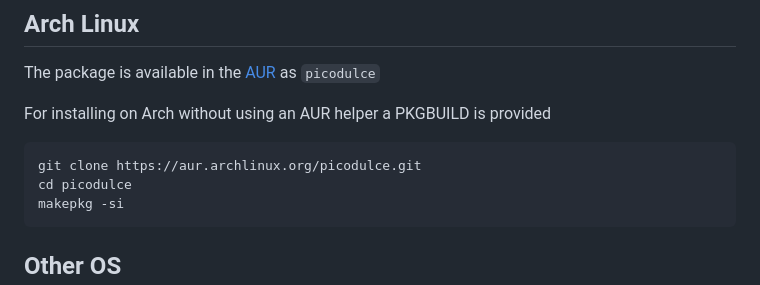
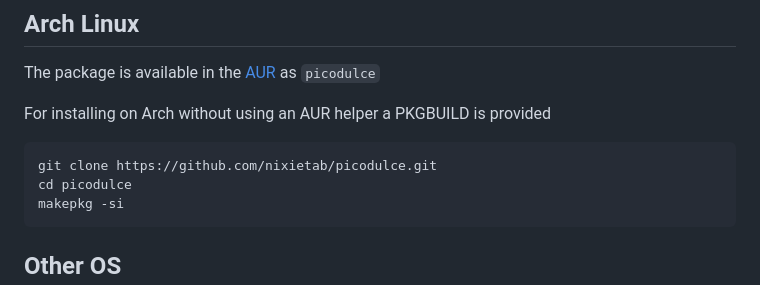
Before and after one commit to nixietab/picodulce, a Markdown page: README.md, the part around the change. Drawn GitHub-style.

````diff
--- a/README.md
+++ b/README.md
@@ -49,7 +49,7 @@ The package is available in the [AUR](https://aur.archlinux.org/packages/picodul
 
 For installing on Arch without using an AUR helper a PKGBUILD is provided
 ```
-git clone https://aur.archlinux.org/picodulce.git
+git clone https://github.com/nixietab/picodulce.git
 cd picodulce
 makepkg -si
 ```
````
